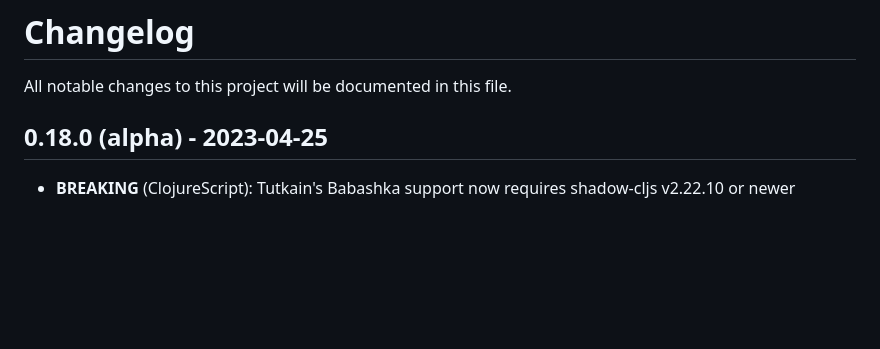
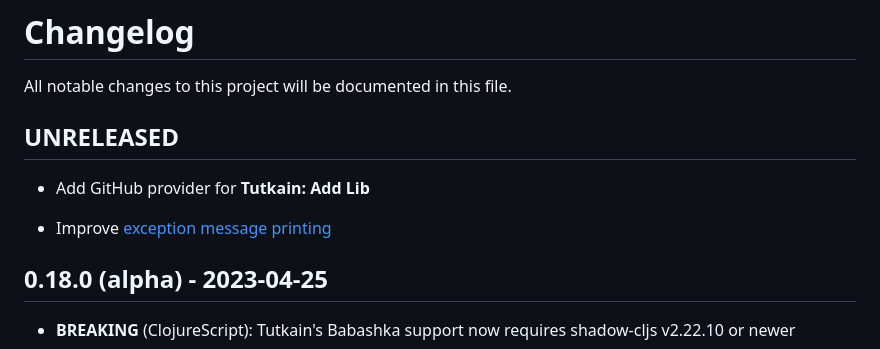
Before and after one commit to eerohele/Tutkain, a Markdown page: CHANGELOG.md, the part around the change. GitHub-like rendering; blank space fills up the shorter version.

Commit message:
Update CHANGELOG

```diff
--- a/CHANGELOG.md
+++ b/CHANGELOG.md
@@ -1,6 +1,12 @@
 # Changelog
 
 All notable changes to this project will be documented in this file.
+
+## UNRELEASED
+
+- Add GitHub provider for **Tutkain: Add Lib**
+
+- Improve [exception message printing](https://clojurians.slack.com/archives/C03S1KBA2/p1683142572115519)
 
 ## 0.18.0 (alpha) - 2023-04-25
 
```
